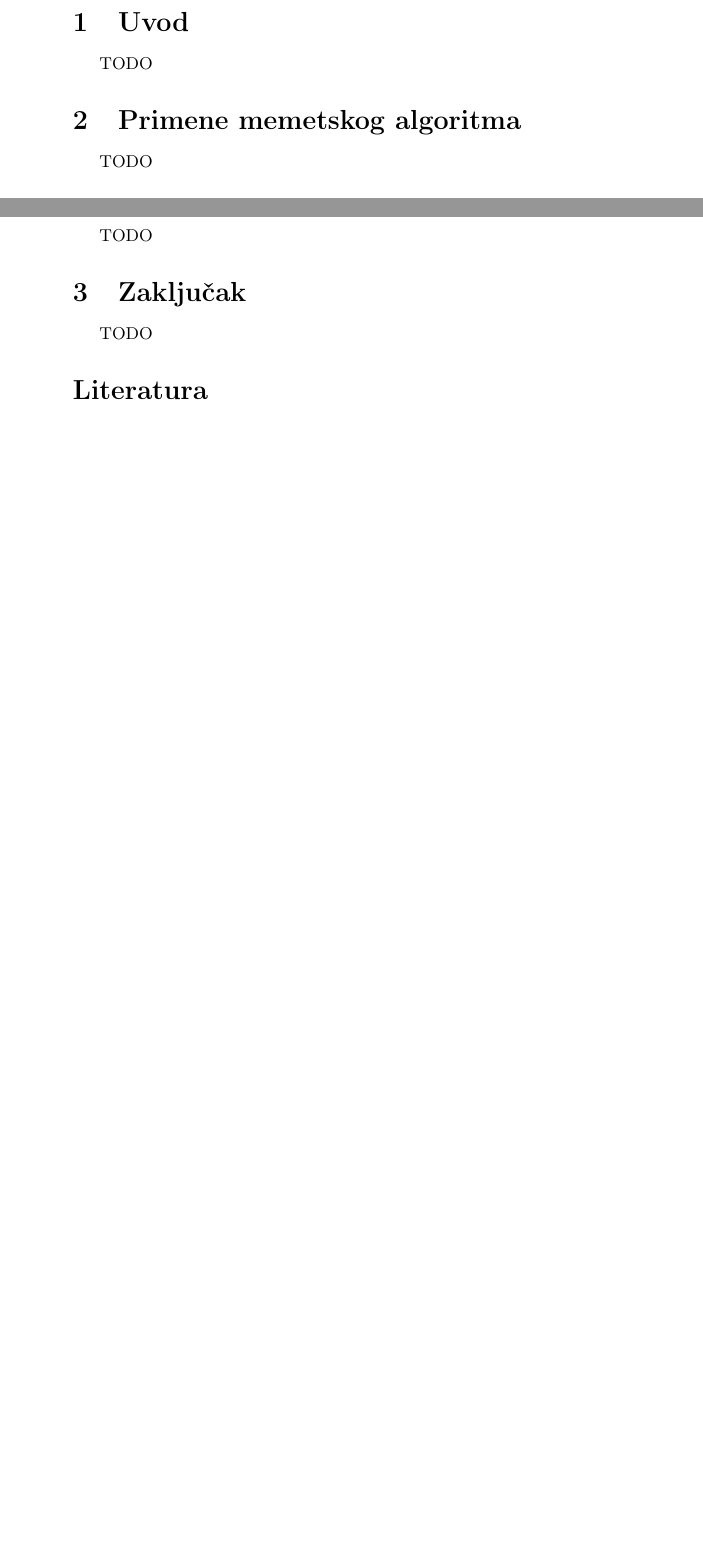
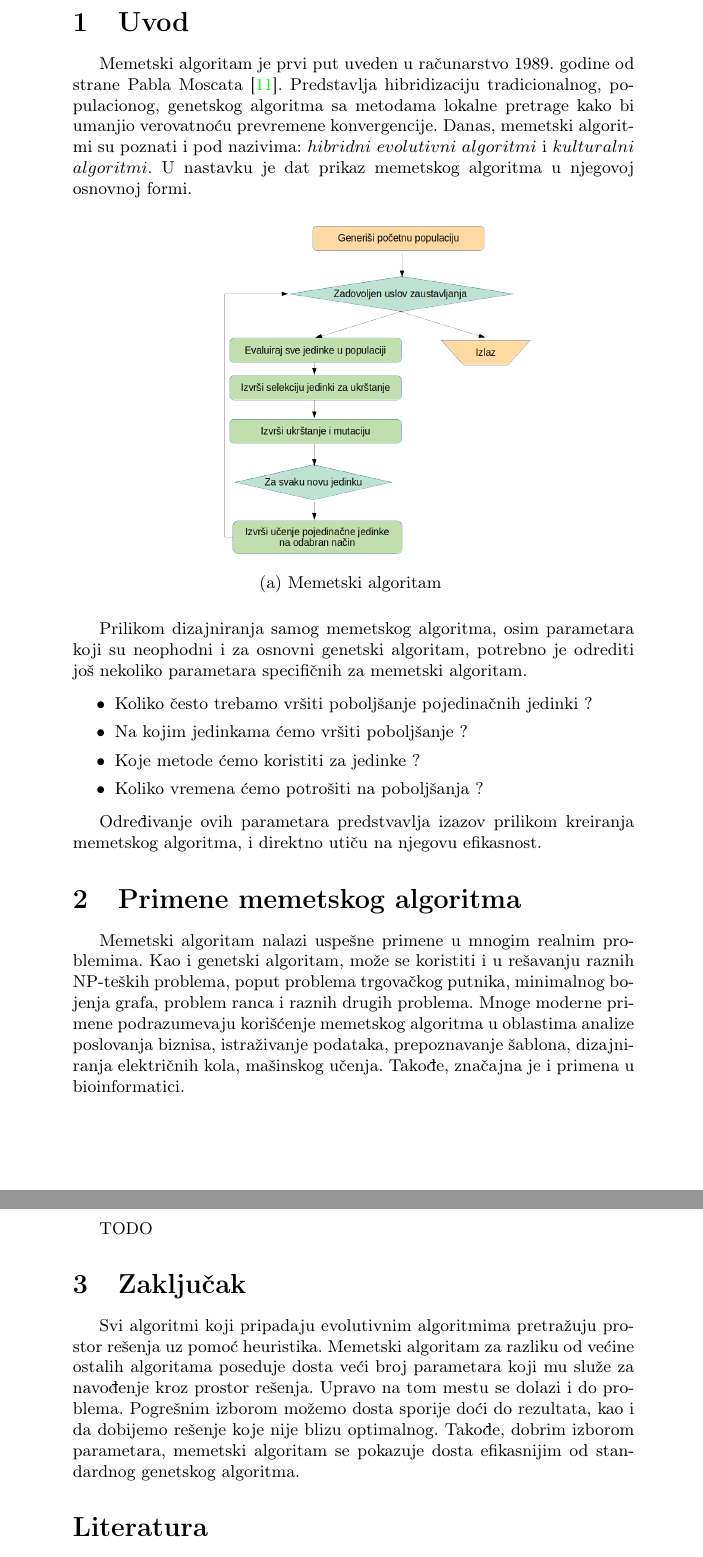
Before and after one commit to kosanin/MSNR, a LaTeX document (seminarski.tex): two parts of pages 2 and 7 of 8 before the commit and two parts of pages 2 and 8 of 9 after it, joined at a grey line, cut so that both start at the same text, the shorter picture padded with empty space. Compiled offline with pdfLaTeX.

Commit message:
Added introduction, conclusion, abstract

```diff
--- a/seminarski.tex
+++ b/seminarski.tex
@@ -83,13 +85,34 @@ TODO}
 \section{Uvod}
 \label{sec:uvod}
 
-TODO
+Memetski algoritam je prvi put uveden u računarstvo 1989. godine od strane Pabla Moscata \cite{towardsmemetic}. Predstavlja hibridizaciju tradicionalnog, populacionog, genetskog algoritma sa metodama lokalne pretrage kako bi umanjio verovatnoću prevremene konvergencije. Danas, memetski algoritmi su poznati i pod nazivima: $hibridni$ $evolutivni$ $algoritmi$ i $kulturalni$ $algoritmi$. U nastavku je dat prikaz memetskog algoritma u njegovoj osnovnoj formi.
 
+\begin{figure}[h!]
+    \centering
+	\begin{subfigure}[normla]{0.3\textwidth}
+		\hspace*{-1cm}\includegraphics[scale=0.3]{slike/memeticdrawcrop.png}
+		\caption{Memetski algoritam}
+		\label{memeticdrawcrop}
+	\end{subfigure}
+\label{memeticdrawcrop.png}
+\end{figure}
+
+Prilikom dizajniranja samog memetskog algoritma, osim parametara koji su neophodni i za osnovni genetski algoritam, potrebno je odrediti još nekoliko parametara specifičnih za memetski algoritam.
+
+\begin{itemize}
+  \item Koliko često trebamo vršiti poboljšanje pojedinačnih jedinki ?
+  \item Na kojim jedinkama ćemo vršiti poboljšanje ?
+  \item Koje metode ćemo koristiti za jedinke ?
+  \item Koliko vremena ćemo potrošiti na poboljšanja ?
+\end{itemize}
+
+Određivanje ovih parametara predstvavlja izazov prilikom kreiranja memetskog algoritma, i direktno utiču na njegovu efikasnost.
 
 
 \section{Primene memetskog algoritma}
 \label{sec:primene_memetskog_algoritma}
-TODO
+Memetski algoritam nalazi uspešne primene u mnogim realnim problemima. Kao i genetski algoritam, može se koristiti i u rešavanju raznih NP-teških problema, poput problema trgovačkog putnika, minimalnog bojenja grafa, problem ranca i raznih drugih problema.
+Mnoge moderne primene podrazumevaju korišćenje memetskog algoritma u oblastima analize poslovanja biznisa, istraživanje podataka, prepoznavanje šablona, dizajniranja električnih kola, mašinskog učenja. Takođe, značajna je i primena u bioinformatici.
 
 
 \subsection{Problem bojenja grafa}
@@ -305,7 +328,7 @@ TODO
 \section{Zaključak}
 \label{sec:zakljucak}
 
-TODO
+Svi algoritmi koji pripadaju evolutivnim algoritmima pretražuju prostor rešenja uz pomoć heuristika. Memetski algoritam za razliku od većine ostalih algoritama poseduje dosta veći broj parametara koji mu služe za navođenje kroz prostor rešenja. Upravo na tom mestu se dolazi i do problema. Pogrešnim izborom možemo dosta sporije doći do rezultata, kao i da dobijemo rešenje koje nije blizu optimalnog. Takođe, dobrim izborom parametara, memetski algoritam se pokazuje dosta efikasnijim od standardnog genetskog algoritma.
 
 \addcontentsline{toc}{section}{Literatura}
 \appendix
```
Also changed, not shown: seminarski.bib (+6 -0 lines), slike/memeticdrawcrop.png (added), seminarski.tex (6 more changed lines).
